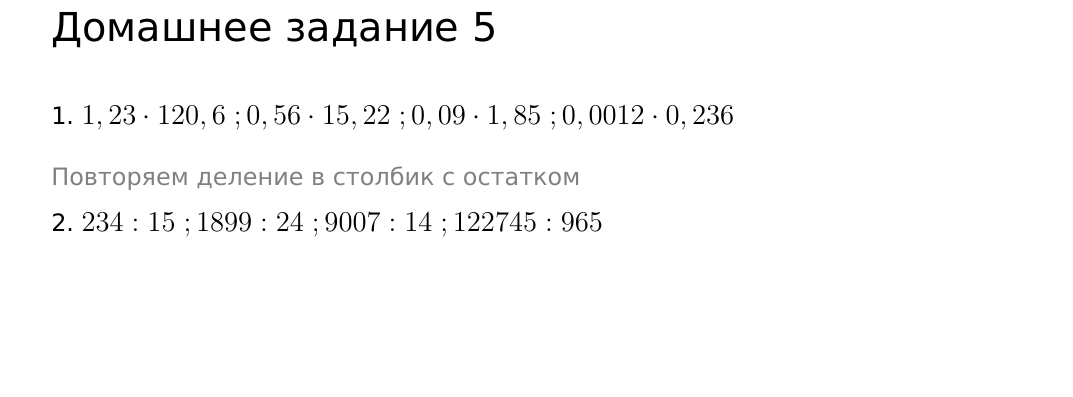
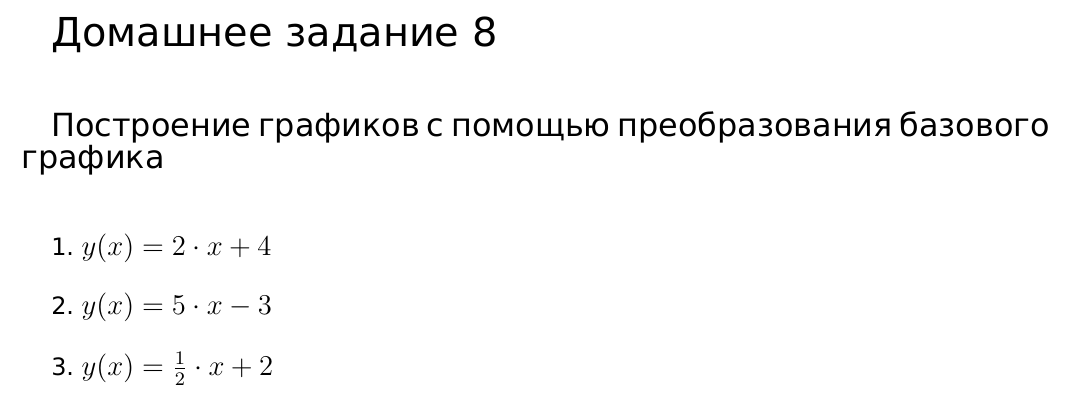
Before and after one commit to mishabogdanov5/homework-tex, a LaTeX problem sheet (hw3.tex): part of the page, cut so that both start at the same text, the shorter picture padded with empty space. Compiled offline with XeLaTeX.

Commit message:
feat: homework 8 for Dmitriy

```diff
--- a/hw3.tex
+++ b/hw3.tex
@@ -23,20 +23,26 @@
 
 \begin{document}
 
-{\fontsize{20}{18} \selectfont Домашнее задание 5}
+{\fontsize{20}{18} \selectfont Домашнее задание 8}
 
 \vspace{1cm}
 
+{\fontsize{16}{14} \selectfont Построение графиков с помощью преобразования базового графика}
+
+\vspace{1cm}
+
+
+
 {\fontsize{12}{10} \selectfont
-1.\ \scalebox{1.2}{$1,23 \cdot 120,6 \; ; 0,56 \cdot 15,22 \; ; 0,09 \cdot 1,85 \; ; 0,0012 \cdot 0,236 \;$}
+    1.\ \scalebox{1.2}{$y(x) = 2 \cdot x + 4$}
 
-\vspace{0.6cm}
+    \vspace{0.5cm}
 
-{\color{gray} Повторяем деление в столбик с остатком}
+    2.\ \scalebox{1.2}{$y(x) = 5 \cdot x - 3$}
 
-\vspace{0.4cm}
+    \vspace{0.5cm}
 
-2.\ \scalebox{1.2}{$234 : 15 \; ; 1899 : 24 \; ; 9007 : 14 \; ; 122745 : 965$}
+    3.\ \scalebox{1.2}{$y(x) = \frac{1}{2} \cdot x + 2$}
 }
 
 \end{document}
```
Also changed, not shown: home_works-school/Дмитрий3099-ДЗ-8.png (added).
